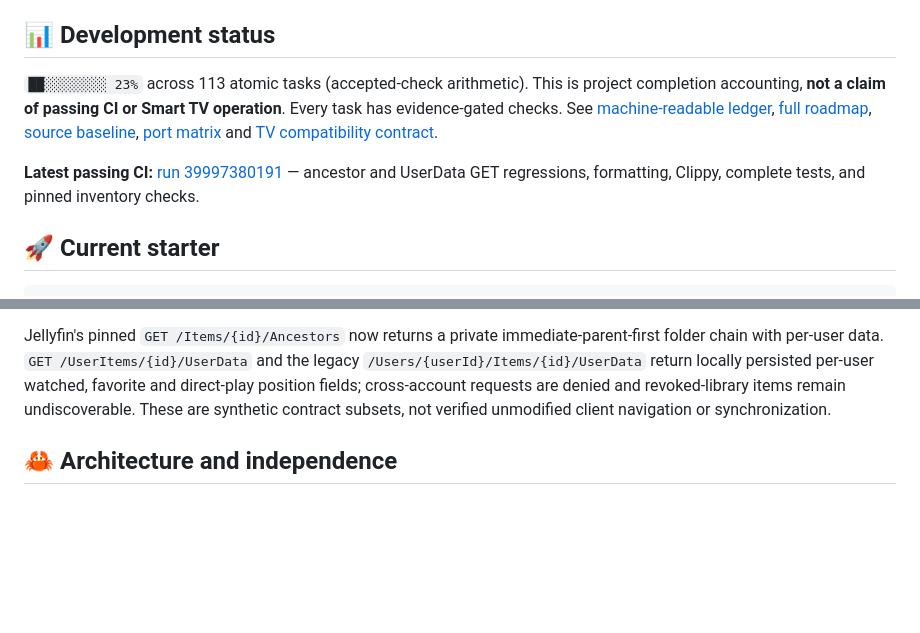
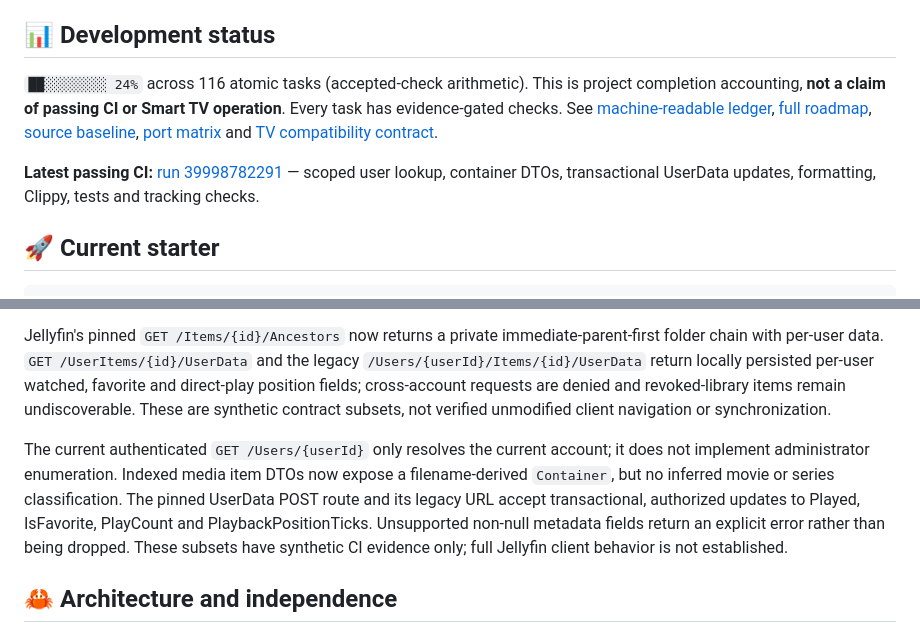
Before and after one commit to sguzman/pelagos, a Markdown page: README.md, 2 parts joined by grey strips. Rendered like a GitHub page; blank space fills up the shorter version.

Commit message:
docs: report latest tested Jellyfin interface increments

```diff
--- a/README.md
+++ b/README.md
@@ -20,9 +20,9 @@
 
 ## 📊 Development status
 
-`██░░░░░░░░ 23%` across 113 atomic tasks (accepted-check arithmetic). This is project completion accounting, **not a claim of passing CI or Smart TV operation**. Every task has evidence-gated checks. See [machine-readable ledger](docs/progress.json), [full roadmap](docs/ROADMAP.md), [source baseline](docs/SOURCE_BASELINE.md), [port matrix](docs/PORT_MATRIX.md) and [TV compatibility contract](docs/COMPATIBILITY.md).
+`██░░░░░░░░ 24%` across 116 atomic tasks (accepted-check arithmetic). This is project completion accounting, **not a claim of passing CI or Smart TV operation**. Every task has evidence-gated checks. See [machine-readable ledger](docs/progress.json), [full roadmap](docs/ROADMAP.md), [source baseline](docs/SOURCE_BASELINE.md), [port matrix](docs/PORT_MATRIX.md) and [TV compatibility contract](docs/COMPATIBILITY.md).
 
-**Latest passing CI:** [run 39997380191](https://github.com/sguzman/pelagos/actions/runs/39997380191) — ancestor and UserData GET regressions, formatting, Clippy, complete tests, and pinned inventory checks.
+**Latest passing CI:** [run 39998782291](https://github.com/sguzman/pelagos/actions/runs/39998782291) — scoped user lookup, container DTOs, transactional UserData updates, formatting, Clippy, tests and tracking checks.
 
 ## 🚀 Current starter
 
@@ -54,6 +54,8 @@ Recognized media sidecar images stay indexed but are hidden from standalone phot
 
 Jellyfin's pinned `GET /Items/{id}/Ancestors` now returns a private immediate-parent-first folder chain with per-user data. `GET /UserItems/{id}/UserData` and the legacy `/Users/{userId}/Items/{id}/UserData` return locally persisted per-user watched, favorite and direct-play position fields; cross-account requests are denied and revoked-library items remain undiscoverable. These are synthetic contract subsets, not verified unmodified client navigation or synchronization.
 
+The current authenticated `GET /Users/{userId}` only resolves the current account; it does not implement administrator enumeration. Indexed media item DTOs now expose a filename-derived `Container`, but no inferred movie or series classification. The pinned UserData POST route and its legacy URL accept transactional, authorized updates to Played, IsFavorite, PlayCount and PlaybackPositionTicks. Unsupported non-null metadata fields return an explicit error rather than being dropped. These subsets have synthetic CI evidence only; full Jellyfin client behavior is not established.
+
 ## 🦀 Architecture and independence
 
 Rust owns HTTP, protocols, indexing, metadata, state, playback negotiations, and FFmpeg supervision. A lightweight browser admin shell is included as a scaffold. The system supports Linux-first development, with EndeavourOS/Hyprland a primary target. The existing user-installed Jellyfin server remains independent and untouched.
```
